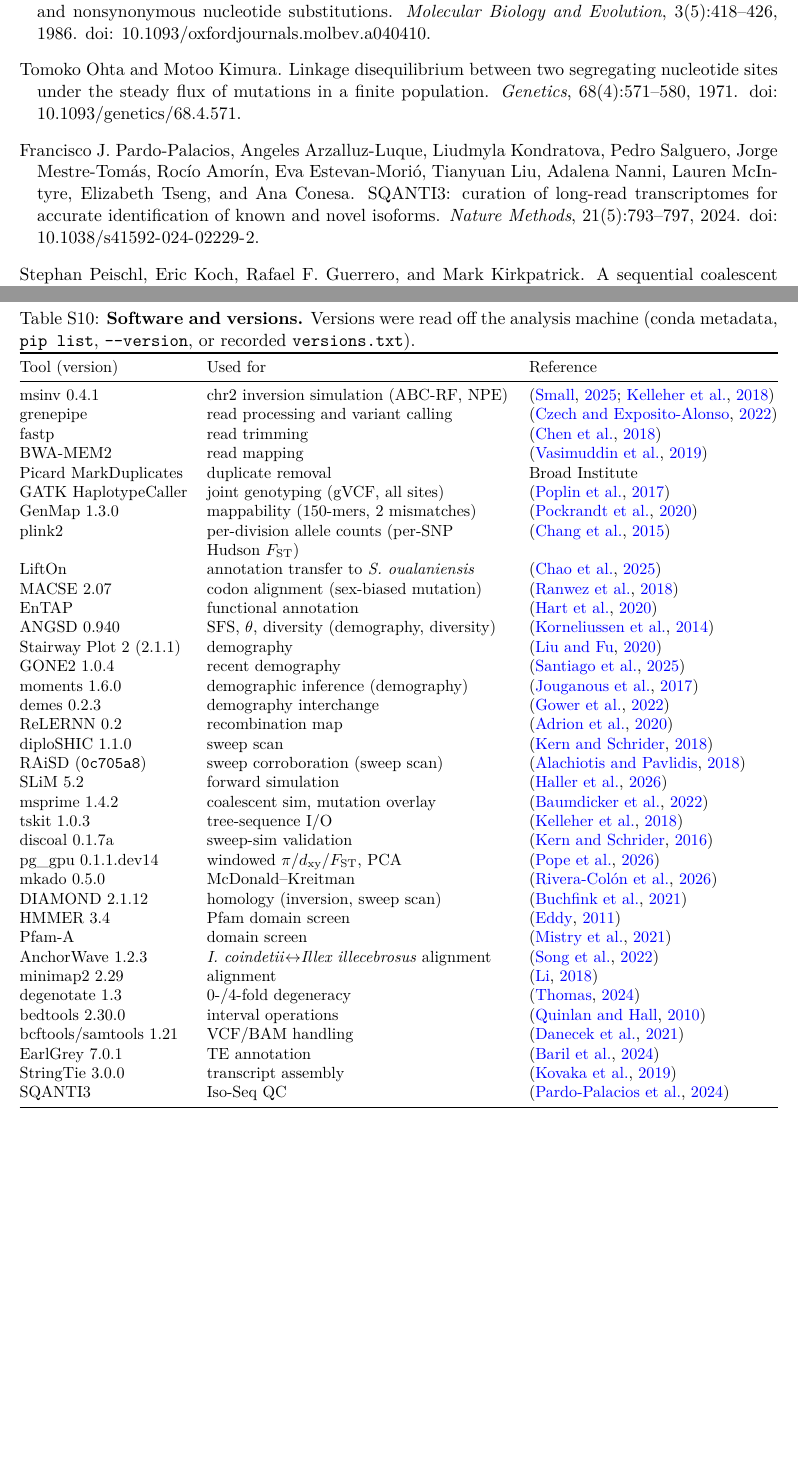
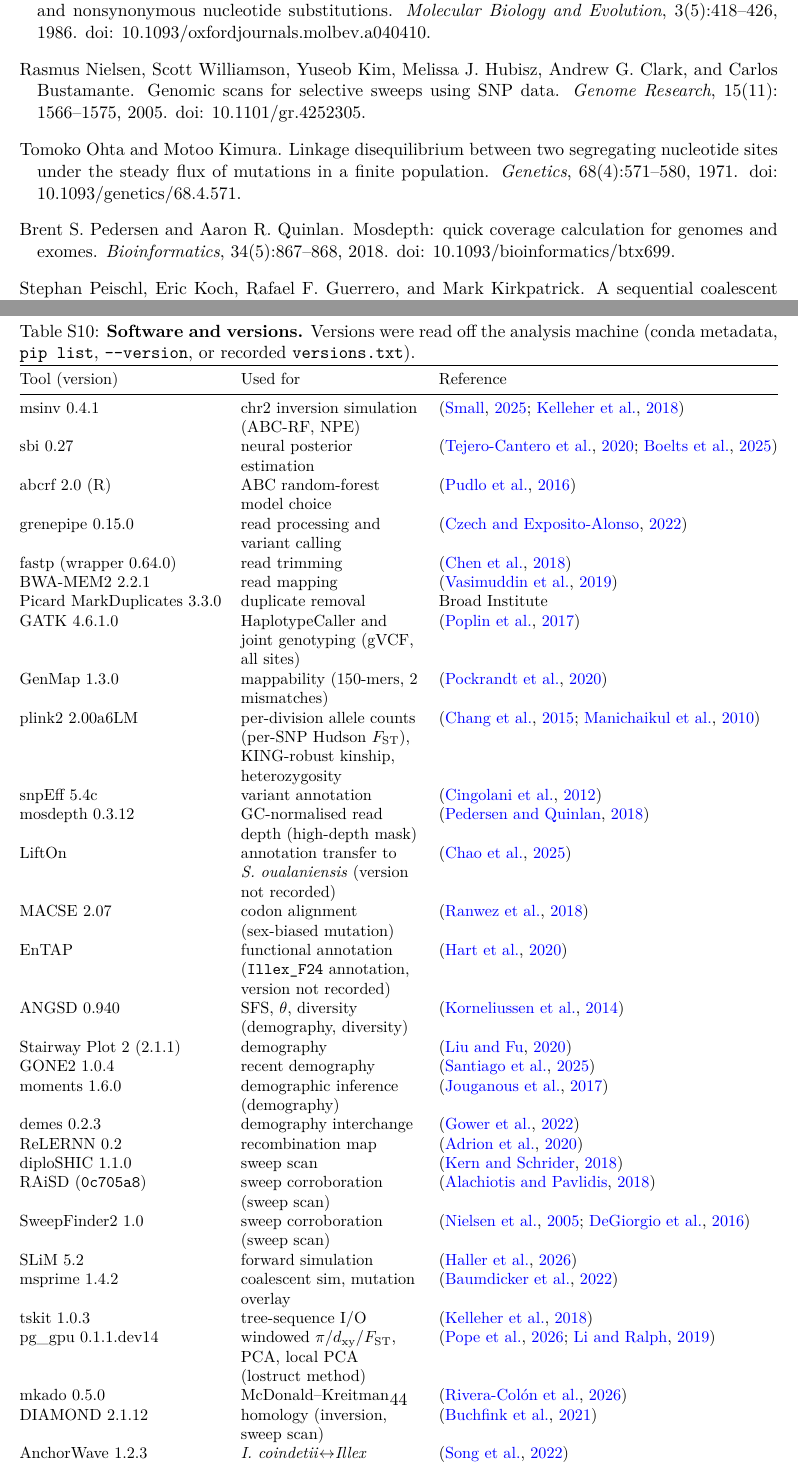
Before and after one commit to stsmall/Illex_popgen, a LaTeX document (supplement.tex, which reads references.bib, software_table.tex): two parts of pages 14 and 44 of 44, joined at a grey line, cut so that both start at the same text, the shorter picture padded with empty space. Compiled offline with pdfLaTeX.

Commit message:
Table S10 (software): add missing tools and versions, drop unused tools (review M10)
Added, with versions from the run environments:
- sbi 0.27 (as in the NPE methods), abcrf 2.0 (R, balanus-abcrf env)
- KING-robust via plink2 --make-king-table (plink2 2.00a6LM, /home/ssmall/bin/plink2),
  folded into the plink2 row with manichaikul2010
- snpEff 5.4c (VCF ##SnpEffVersion), mosdepth 0.3.12 (bioinfo-buddy, used by
  pipeline/steps/00_callset/build_shared_inputs.sh) with new bib entries
  cingolani2012 and pedersen2018
- SweepFinder2 1.0 (/home/ssmall/programs/SweepFinder2, nielsen2005, degiorgio2016)
- local PCA (lostruct method) named in the pg_gpu row
Versions filled: grenepipe 0.15.0 (workflow/rules/initialize.smk), fastp via snakemake
wrapper 0.64.0/bio/fastp (grenepipe trimming-fastp.smk), BWA-MEM2 2.2.1 and Picard
MarkDuplicates 3.3.0 (BAM @PG), GATK 4.6.1.0 (VCF ##GATKCommandLine).
Removed (never mentioned in the text): discoal, HMMER, Pfam-A, SQANTI3.
EnTAP and LiftOn versions are not recorded on this machine; marked in the table and
listed in the author-input block. Exports regenerated.

```diff
--- a/references.bib
+++ b/references.bib
@@ -1304,0 +1319,8 @@
+  title   = {Mosdepth: quick coverage calculation for genomes and exomes},
+  journal = {Bioinformatics},
+  year    = {2018},
+  volume  = {34},
+  number  = {5},
+  pages   = {867--868},
+  doi     = {10.1093/bioinformatics/btx699}
+}
--- a/software_table.tex
+++ b/software_table.tex
@@ -10,16 +10,20 @@
     Tool (version) & Used for & Reference \\
     \midrule
     msinv 0.4.1              & chr2 inversion simulation (ABC-RF, NPE) & \citep{msinv,kelleher2018} \\
-    grenepipe                & read processing and variant calling           & \citep{czech2022grenepipe} \\
-    fastp                    & read trimming                                 & \citep{chen2018fastp} \\
-    BWA-MEM2                 & read mapping                                  & \citep{vasimuddin2019bwamem2} \\
-    Picard MarkDuplicates    & duplicate removal                             & Broad Institute \\
-    GATK HaplotypeCaller     & joint genotyping (gVCF, all sites)            & \citep{poplin2018gatk} \\
+    sbi 0.27                 & neural posterior estimation                   & \citep{tejero2020,boelts2025} \\
+    abcrf 2.0 (R)            & ABC random-forest model choice                & \citep{pudlo2016} \\
+    grenepipe 0.15.0         & read processing and variant calling           & \citep{czech2022grenepipe} \\
+    fastp (wrapper 0.64.0)   & read trimming                                 & \citep{chen2018fastp} \\
+    BWA-MEM2 2.2.1           & read mapping                                  & \citep{vasimuddin2019bwamem2} \\
+    Picard MarkDuplicates 3.3.0 & duplicate removal                          & Broad Institute \\
+    GATK 4.6.1.0             & HaplotypeCaller and joint genotyping (gVCF, all sites) & \citep{poplin2018gatk} \\
     GenMap 1.3.0             & mappability (150-mers, 2 mismatches)          & \citep{pockrandt2020genmap} \\
-    plink2                   & per-division allele counts (per-SNP Hudson $\Fst$) & \citep{chang2015plink2} \\
-    LiftOn                   & annotation transfer to \textit{S.~oualaniensis} & \citep{chao2024lifton} \\
+    plink2 2.00a6LM          & per-division allele counts (per-SNP Hudson $\Fst$), KING-robust kinship, heterozygosity & \citep{chang2015plink2,manichaikul2010} \\
+    snpEff 5.4c              & variant annotation                            & \citep{cingolani2012} \\
+    mosdepth 0.3.12          & GC-normalised read depth (high-depth mask)    & \citep{pedersen2018} \\
+    LiftOn                   & annotation transfer to \textit{S.~oualaniensis} (version not recorded) & \citep{chao2024lifton} \\
     MACSE 2.07               & codon alignment (sex-biased mutation)         & \citep{ranwez2018macse} \\
-    EnTAP                    & functional annotation                         & \citep{hart2020entap} \\
+    EnTAP                    & functional annotation (\texttt{Illex\_F24} annotation, version not recorded) & \citep{hart2020entap} \\
     ANGSD 0.940              & SFS, $\theta$, diversity (demography, diversity) & \citep{korneliussen2014angsd} \\
     Stairway Plot 2 (2.1.1)  & demography                 & \citep{liu2020stairway} \\
     GONE2 1.0.4              & recent demography          & \citep{gone2} \\
@@ -28,15 +32,13 @@
     ReLERNN 0.2              & recombination map         & \citep{adrion2020relernn} \\
     diploSHIC 1.1.0          & sweep scan                 & \citep{kern2018diploshic} \\
     RAiSD (\texttt{0c705a8}) & sweep corroboration (sweep scan)        & \citep{alachiotis2018raisd} \\
+    SweepFinder2 1.0         & sweep corroboration (sweep scan)              & \citep{nielsen2005,degiorgio2016} \\
     SLiM 5.2                 & forward simulation                            & \citep{haller2019slim} \\
     msprime 1.4.2            & coalescent sim, mutation overlay              & \citep{baumdicker2022} \\
     tskit 1.0.3              & tree-sequence I/O                             & \citep{kelleher2018} \\
-    discoal 0.1.7a           & sweep-sim validation                          & \citep{kern2016discoal} \\
-    pg\_gpu 0.1.1.dev14      & windowed $\pi$/$\dxy$/$\Fst$, PCA             & \citep{pggpu} \\
+    pg\_gpu 0.1.1.dev14      & windowed $\pi$/$\dxy$/$\Fst$, PCA, local PCA (lostruct method) & \citep{pggpu,li2019lostruct} \\
     mkado 0.5.0              & McDonald--Kreitman            & \citep{mkado} \\
     DIAMOND 2.1.12           & homology (inversion, sweep scan)    & \citep{buchfink2021diamond} \\
-    HMMER 3.4                & Pfam domain screen                            & \citep{eddy2011hmmer} \\
-    Pfam-A                   & domain screen                                 & \citep{mistry2021pfam} \\
     AnchorWave 1.2.3         & \coin{}$\leftrightarrow$\illex{} alignment    & \citep{song2022anchorwave} \\
     minimap2 2.29            & alignment                                     & \citep{li2018minimap2} \\
     degenotate 1.3           & 0-/4-fold degeneracy                          & \citep{degenotate} \\
@@ -44,7 +46,6 @@
     bcftools/samtools 1.21   & VCF/BAM handling                              & \citep{danecek2021samtools} \\
     EarlGrey 7.0.1           & TE annotation                                 & \citep{baril2024earlgrey} \\
     StringTie 3.0.0          & transcript assembly                           & \citep{kovaka2019stringtie} \\
-    SQANTI3                  & Iso-Seq QC                                    & \citep{pardo2024sqanti3} \\
     \bottomrule
   \end{tabularx}
 \end{table}
```
Also changed, not shown: main.tex (+1 -1 lines), tables_export/TableS10_software.csv (+14 -13 lines), main.pdf, references.bib (14 more changed lines), software_table.tex (2 more changed lines), 2 other files.
